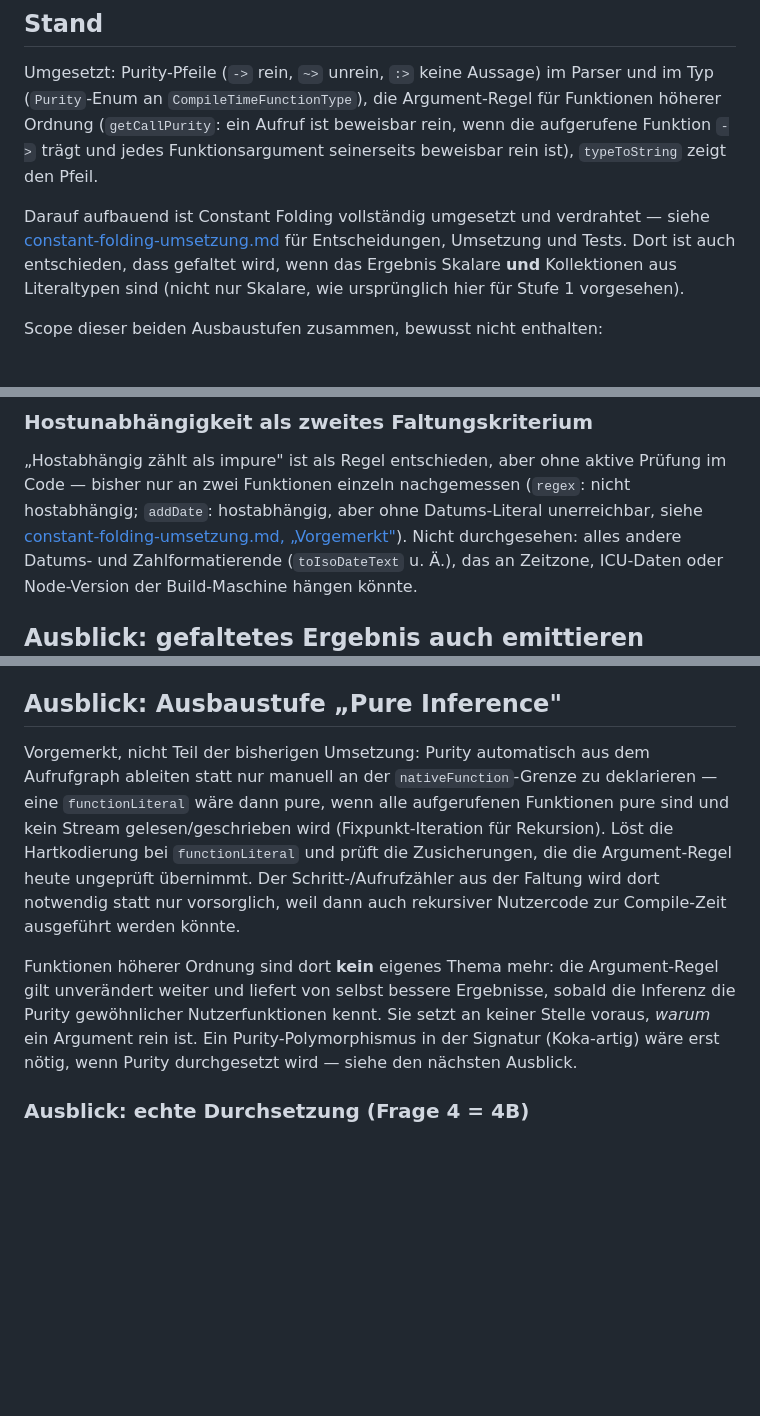
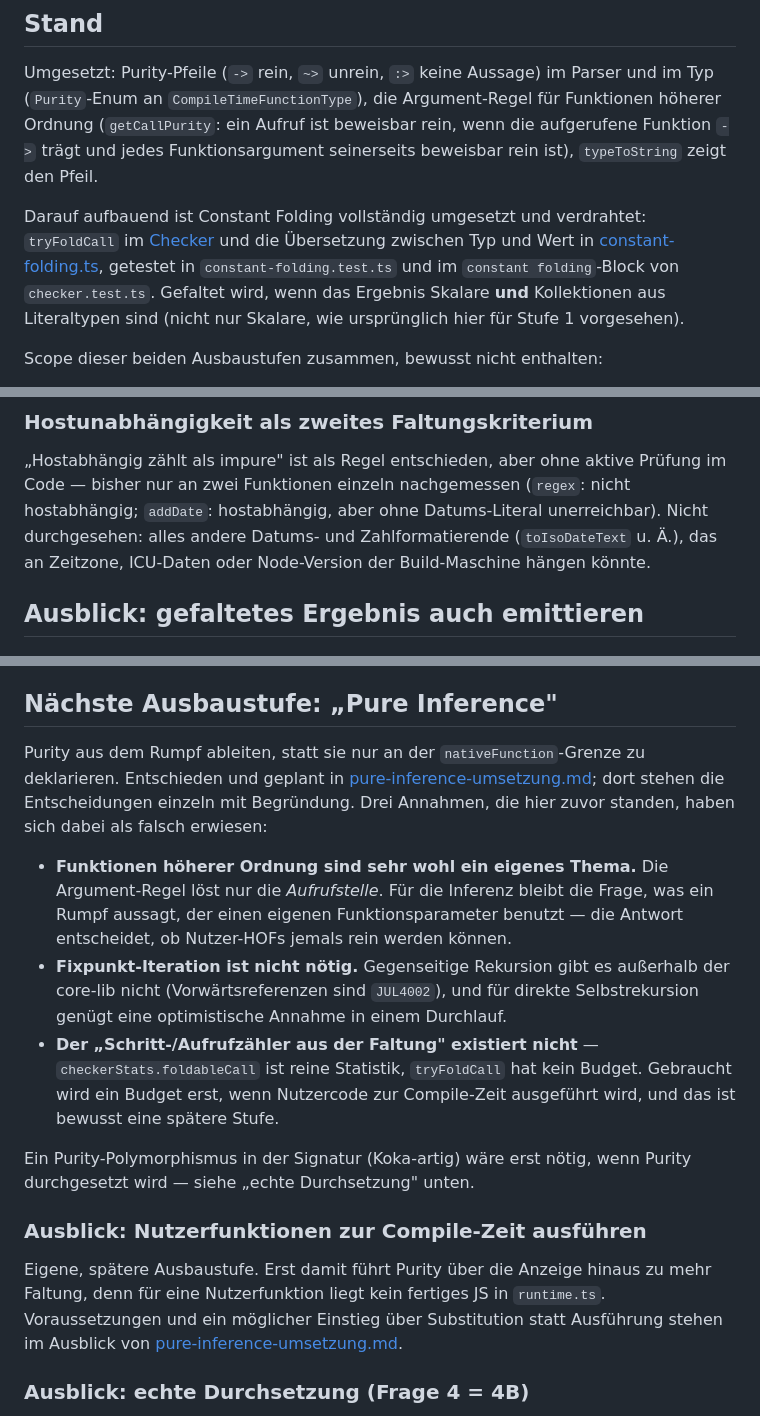
Before and after one commit to JulianXander/jul-compiler, a Markdown page: docs/pure-functions.md, 3 parts joined by grey strips. Drawn GitHub-style; blank space fills up the shorter version.

Commit message:
pure inference docs

```diff
--- a/docs/pure-functions.md
+++ b/docs/pure-functions.md
@@ -7,10 +7,12 @@ Umgesetzt: Purity-Pfeile (`->` rein, `~>` unrein, `:>` keine Aussage) im Parser
 (`getCallPurity`: ein Aufruf ist beweisbar rein, wenn die aufgerufene Funktion `->` trägt und jedes
 Funktionsargument seinerseits beweisbar rein ist), `typeToString` zeigt den Pfeil.
 
-Darauf aufbauend ist Constant Folding vollständig umgesetzt und verdrahtet — siehe
-[constant-folding-umsetzung.md](constant-folding-umsetzung.md) für Entscheidungen, Umsetzung und
-Tests. Dort ist auch entschieden, dass gefaltet wird, wenn das Ergebnis Skalare **und** Kollektionen
-aus Literaltypen sind (nicht nur Skalare, wie ursprünglich hier für Stufe 1 vorgesehen).
+Darauf aufbauend ist Constant Folding vollständig umgesetzt und verdrahtet: `tryFoldCall` im
+[Checker](../src/checker/checker.ts) und die Übersetzung zwischen Typ und Wert in
+[constant-folding.ts](../src/checker/constant-folding.ts), getestet in `constant-folding.test.ts`
+und im `constant folding`-Block von `checker.test.ts`. Gefaltet wird, wenn das Ergebnis Skalare
+**und** Kollektionen aus Literaltypen sind (nicht nur Skalare, wie ursprünglich hier für Stufe 1
+vorgesehen).
 
 Scope dieser beiden Ausbaustufen zusammen, bewusst nicht enthalten:
 
@@ -26,8 +28,7 @@ Scope dieser beiden Ausbaustufen zusammen, bewusst nicht enthalten:
 
 „Hostabhängig zählt als impure" ist als Regel entschieden, aber ohne aktive Prüfung im Code — bisher
 nur an zwei Funktionen einzeln nachgemessen (`regex`: nicht hostabhängig; `addDate`: hostabhängig,
-aber ohne Datums-Literal unerreichbar, siehe
-[constant-folding-umsetzung.md, „Vorgemerkt"](constant-folding-umsetzung.md#vorgemerkt-nicht-teil-dieser-stufe)).
+aber ohne Datums-Literal unerreichbar).
 Nicht durchgesehen: alles andere Datums- und Zahlformatierende (`toIsoDateText` u. Ä.), das an
 Zeitzone, ICU-Daten oder Node-Version der Build-Maschine hängen könnte.
 
@@ -55,21 +56,32 @@ bisherigen Umsetzung ist:
   einer emittiert. Es muss festliegen, dass eine Faltung, die im Language Server auf einem
   unvollständigen Baum passiert, nie in emittierten Code gerät.
 
-## Ausblick: Ausbaustufe „Pure Inference"
+## Nächste Ausbaustufe: „Pure Inference"
 
-Vorgemerkt, nicht Teil der bisherigen Umsetzung: Purity automatisch aus dem Aufrufgraph ableiten
-statt nur manuell an der `nativeFunction`-Grenze zu deklarieren — eine `functionLiteral` wäre dann
-pure, wenn alle aufgerufenen Funktionen pure sind und kein Stream gelesen/geschrieben wird
-(Fixpunkt-Iteration für Rekursion). Löst die Hartkodierung bei `functionLiteral` und prüft die
-Zusicherungen, die die Argument-Regel heute ungeprüft übernimmt. Der Schritt-/Aufrufzähler aus der
-Faltung wird dort notwendig statt nur vorsorglich, weil dann auch rekursiver Nutzercode zur
-Compile-Zeit ausgeführt werden könnte.
+Purity aus dem Rumpf ableiten, statt sie nur an der `nativeFunction`-Grenze zu deklarieren.
+Entschieden und geplant in [pure-inference-umsetzung.md](pure-inference-umsetzung.md); dort stehen
+die Entscheidungen einzeln mit Begründung. Drei Annahmen, die hier zuvor standen, haben sich dabei
+als falsch erwiesen:
 
-Funktionen höherer Ordnung sind dort **kein** eigenes Thema mehr: die Argument-Regel gilt unverändert
-weiter und liefert von selbst bessere Ergebnisse, sobald die Inferenz die Purity gewöhnlicher
-Nutzerfunktionen kennt. Sie setzt an keiner Stelle voraus, *warum* ein Argument rein ist. Ein
-Purity-Polymorphismus in der Signatur (Koka-artig) wäre erst nötig, wenn Purity durchgesetzt wird —
-siehe den nächsten Ausblick.
+- **Funktionen höherer Ordnung sind sehr wohl ein eigenes Thema.** Die Argument-Regel löst nur die
+  *Aufrufstelle*. Für die Inferenz bleibt die Frage, was ein Rumpf aussagt, der einen eigenen
+  Funktionsparameter benutzt — die Antwort entscheidet, ob Nutzer-HOFs jemals rein werden können.
+- **Fixpunkt-Iteration ist nicht nötig.** Gegenseitige Rekursion gibt es außerhalb der core-lib
+  nicht (Vorwärtsreferenzen sind `JUL4002`), und für direkte Selbstrekursion genügt eine
+  optimistische Annahme in einem Durchlauf.
+- **Der „Schritt-/Aufrufzähler aus der Faltung" existiert nicht** — `checkerStats.foldableCall` ist
+  reine Statistik, `tryFoldCall` hat kein Budget. Gebraucht wird ein Budget erst, wenn Nutzercode
+  zur Compile-Zeit ausgeführt wird, und das ist bewusst eine spätere Stufe.
+
+Ein Purity-Polymorphismus in der Signatur (Koka-artig) wäre erst nötig, wenn Purity durchgesetzt
+wird — siehe „echte Durchsetzung" unten.
+
+### Ausblick: Nutzerfunktionen zur Compile-Zeit ausführen
+
+Eigene, spätere Ausbaustufe. Erst damit führt Purity über die Anzeige hinaus zu mehr Faltung, denn
+für eine Nutzerfunktion liegt kein fertiges JS in `runtime.ts`. Voraussetzungen und ein möglicher
+Einstieg über Substitution statt Ausführung stehen im Ausblick von
+[pure-inference-umsetzung.md](pure-inference-umsetzung.md).
 
 ### Ausblick: echte Durchsetzung (Frage 4 = 4B)
 
```
Also changed, not shown: docs/pure-inference-umsetzung.md (added, +287 -0 lines).
